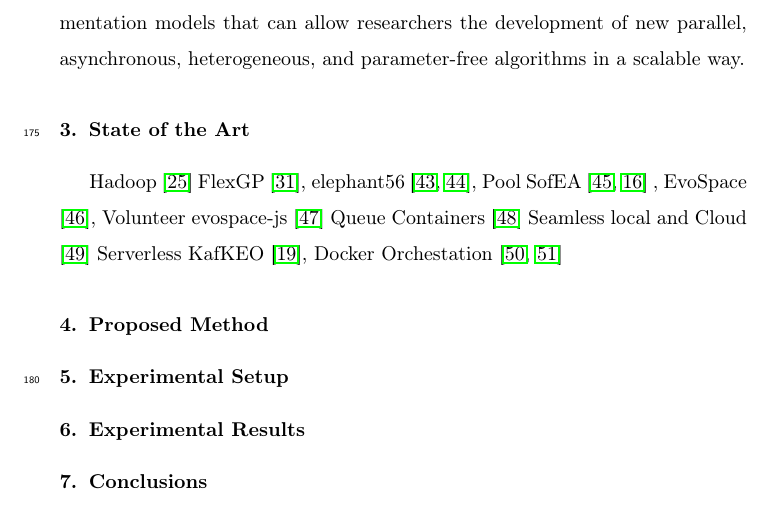
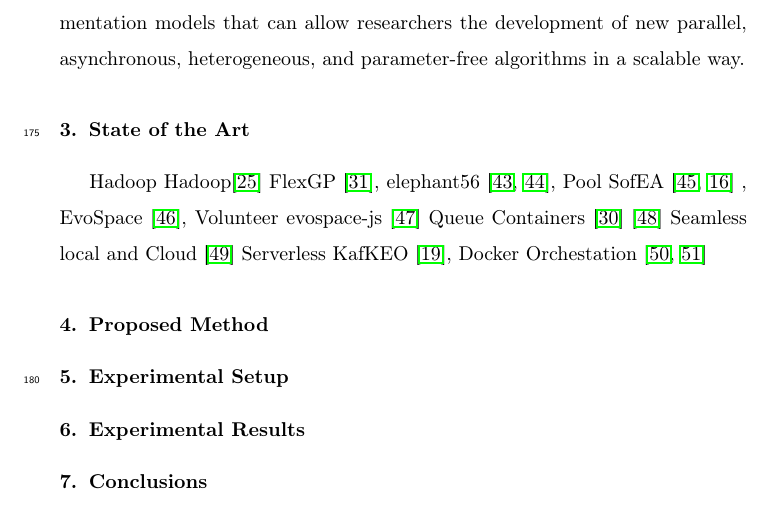
Before and after one commit to mariosky/2019-FGCS-Swarm, a LaTeX paper (draft.tex): part of page 8 of 14, cut so that both start at the same text. Compiled offline with pdfLaTeX.

Commit message:
Outline SOA

```diff
--- a/draft.tex
+++ b/draft.tex
@@ -370,7 +370,7 @@
 \section{State of the Art}
 \label{soa}
 Hadoop
-    \cite{fazenda2012}
+    Hadoop\cite{fazenda2012}
     FlexGP \cite{FlexGP},
     elephant56 \cite{salza2016elephant56,ferrucci2018using},
 Pool
```
Also changed, not shown: draft.tex (2 more changed lines).
